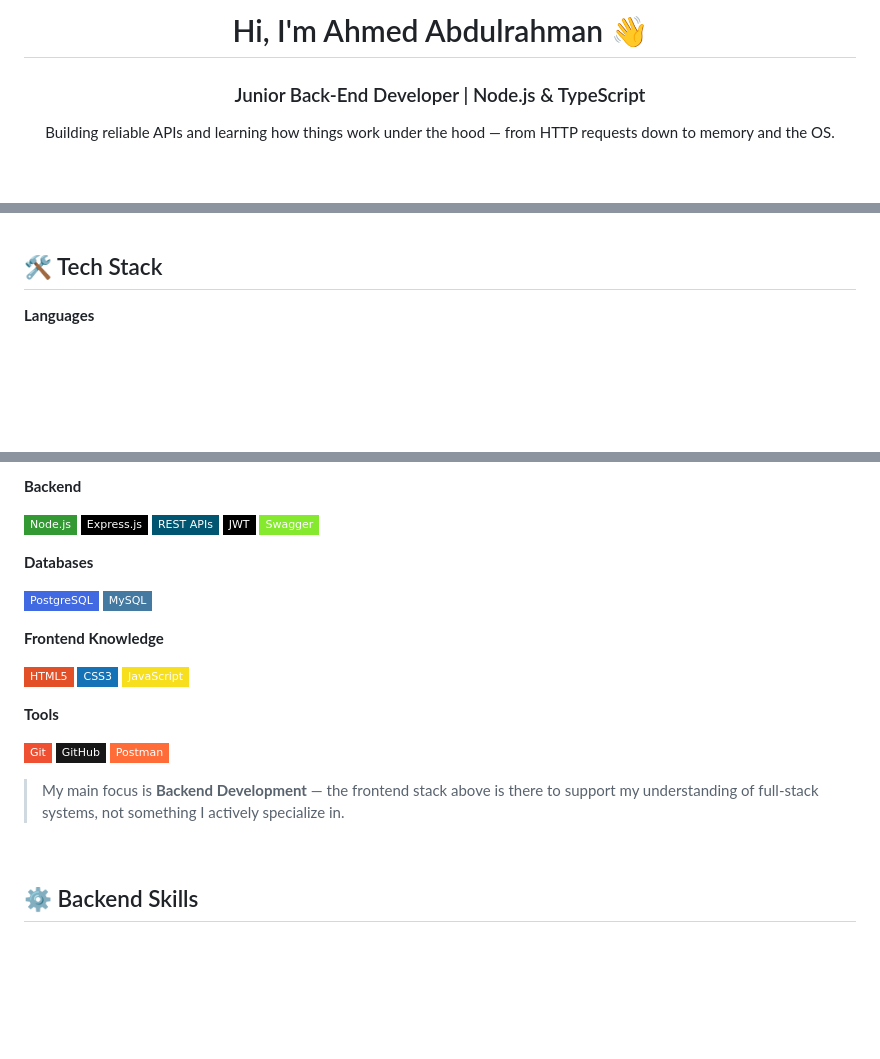
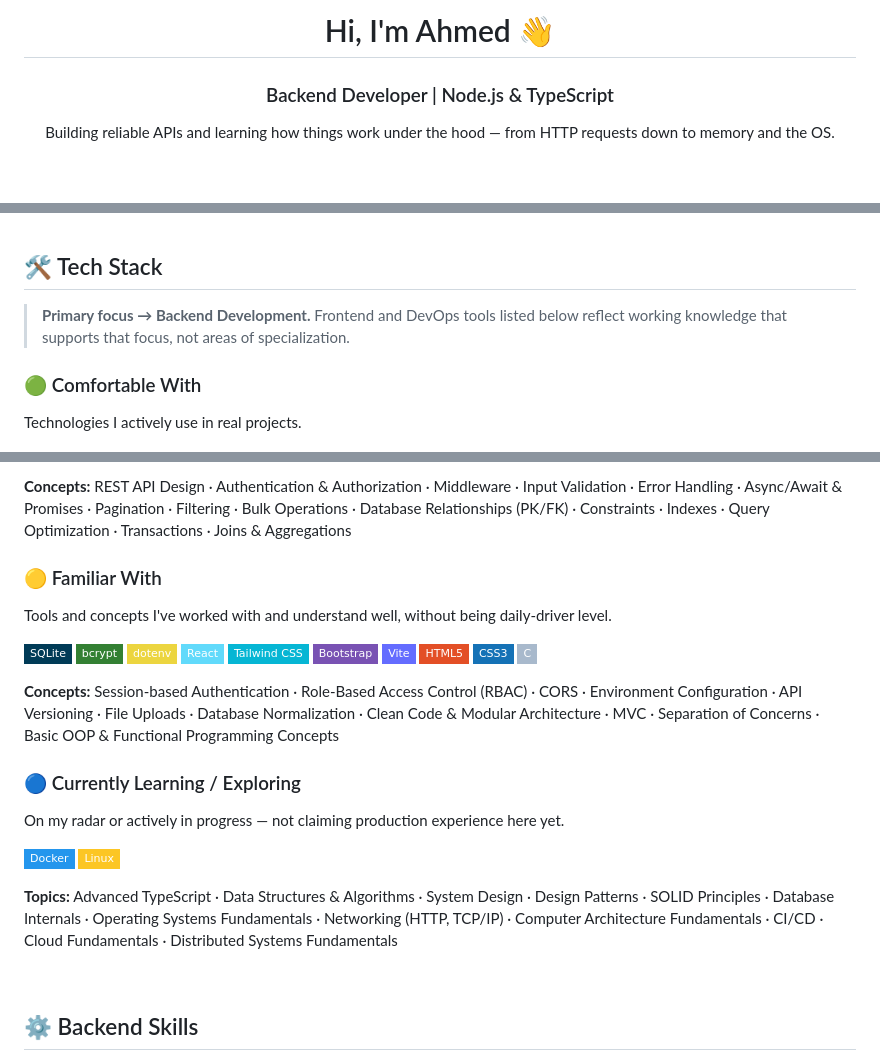
Before and after one commit to ahmed12334567/ahmed12334567, a Markdown page: README.md, 3 parts joined by grey strips. GitHub-like rendering; badges without logos; blank space fills up the shorter version.

Commit message:
Revise README with updated personal info and tech stack
Updated personal introduction and tech stack details. Added new technologies and clarified backend focus.

```diff
--- a/README.md
+++ b/README.md
@@ -1,5 +1,5 @@
-<h1 align="center">Hi, I'm Ahmed Abdulrahman 👋</h1>
-<h3 align="center">Junior Back-End Developer | Node.js & TypeScript</h3>
+<h1 align="center">Hi, I'm Ahmed 👋</h1>
+<h3 align="center">Backend Developer | Node.js & TypeScript</h3>
 
 <p align="center">
 Building reliable APIs and learning how things work under the hood — from HTTP requests down to memory and the OS.
@@ -15,7 +15,10 @@ I'm a Backend Developer focused on **Node.js** and **TypeScript**, building REST
 
 ## 🛠️ Tech Stack
 
-**Languages**
+> **Primary focus → Backend Development.** Frontend and DevOps tools listed below reflect working knowledge that supports that focus, not areas of specialization.
+
+### 🟢 Comfortable With
+Technologies I actively use in real projects.
 
 <p>
   <img src="https://img.shields.io/badge/JavaScript-F7DF1E?style=flat-square&logo=javascript&logoColor=black" />
@@ -24,39 +35,34 @@ I'm a Backend Developer focused on **Node.js** and **TypeScript**, building REST
 </p>
 
-**Backend**
+**Concepts:** REST API Design · Authentication & Authorization · Middleware · Input Validation · Error Handling · Async/Await & Promises · Pagination · Filtering · Bulk Operations · Database Relationships (PK/FK) · Constraints · Indexes · Query Optimization · Transactions · Joins & Aggregations
+
+### 🟡 Familiar With
+Tools and concepts I've worked with and understand well, without being daily-driver level.
 
 <p>
-  <img src="https://img.shields.io/badge/Node.js-339933?style=flat-square&logo=node.js&logoColor=white" />
-  <img src="https://img.shields.io/badge/Express.js-000000?style=flat-square&logo=express&logoColor=white" />
-  <img src="https://img.shields.io/badge/REST_APIs-005571?style=flat-square" />
-  <img src="https://img.shields.io/badge/JWT-000000?style=flat-square&logo=jsonwebtokens&logoColor=white" />
-  <img src="https://img.shields.io/badge/Swagger-85EA2D?style=flat-square&logo=swagger&logoColor=black" />
+  <img src="https://img.shields.io/badge/SQLite-003B57?style=flat-square&logo=sqlite&logoColor=white" />
+  <img src="https://img.shields.io/badge/bcrypt-338033?style=flat-square" />
+  <img src="https://img.shields.io/badge/dotenv-ECD53F?style=flat-square" />
+  <img src="https://img.shields.io/badge/React-61DAFB?style=flat-square&logo=react&logoColor=black" />
+  <img src="https://img.shields.io/badge/Tailwind_CSS-06B6D4?style=flat-square&logo=tailwindcss&logoColor=white" />
+  <img src="https://img.shields.io/badge/Bootstrap-7952B3?style=flat-square&logo=bootstrap&logoColor=white" />
+  <img src="https://img.shields.io/badge/Vite-646CFF?style=flat-square&logo=vite&logoColor=white" />
+  <img src="https://img.shields.io/badge/HTML5-E34F26?style=flat-square&logo=html5&logoColor=white" />
+  <img src="https://img.shields.io/badge/CSS3-1572B6?style=flat-square&logo=css3&logoColor=white" />
+  <img src="https://img.shields.io/badge/C-A8B9CC?style=flat-square&logo=c&logoColor=white" />
 </p>
 
-**Databases**
+**Concepts:** Session-based Authentication · Role-Based Access Control (RBAC) · CORS · Environment Configuration · API Versioning · File Uploads · Database Normalization · Clean Code & Modular Architecture · MVC · Separation of Concerns · Basic OOP & Functional Programming Concepts
+
+### 🔵 Currently Learning / Exploring
+On my radar or actively in progress — not claiming production experience here yet.
 
 <p>
-  <img src="https://img.shields.io/badge/PostgreSQL-4169E1?style=flat-square&logo=postgresql&logoColor=white" />
-  <img src="https://img.shields.io/badge/MySQL-4479A1?style=flat-square&logo=mysql&logoColor=white" />
+  <img src="https://img.shields.io/badge/Docker-2496ED?style=flat-square&logo=docker&logoColor=white" />
+  <img src="https://img.shields.io/badge/Linux-FCC624?style=flat-square&logo=linux&logoColor=black" />
 </p>
 
-**Frontend Knowledge**
-
-<p>
-  <img src="https://img.shields.io/badge/HTML5-E34F26?style=flat-square&logo=html5&logoColor=white" />
-  <img src="https://img.shields.io/badge/CSS3-1572B6?style=flat-square&logo=css3&logoColor=white" />
-  <img src="https://img.shields.io/badge/JavaScript-F7DF1E?style=flat-square&logo=javascript&logoColor=black" />
-</p>
-
-**Tools**
-
-<p>
-  <img src="https://img.shields.io/badge/Git-F05032?style=flat-square&logo=git&logoColor=white" />
-  <img src="https://img.shields.io/badge/GitHub-181717?style=flat-square&logo=github&logoColor=white" />
-  <img src="https://img.shields.io/badge/Postman-FF6C37?style=flat-square&logo=postman&logoColor=white" />
-</p>
-
-> My main focus is **Backend Development** — the frontend stack above is there to support my understanding of full-stack systems, not something I actively specialize in.
+**Topics:** Advanced TypeScript · Data Structures & Algorithms · System Design · Design Patterns · SOLID Principles · Database Internals · Operating Systems Fundamentals · Networking (HTTP, TCP/IP) · Computer Architecture Fundamentals · CI/CD · Cloud Fundamentals · Distributed Systems Fundamentals
 
 <br>
 
```
Also changed, not shown: other parts of README.md (+11 -5 lines).
